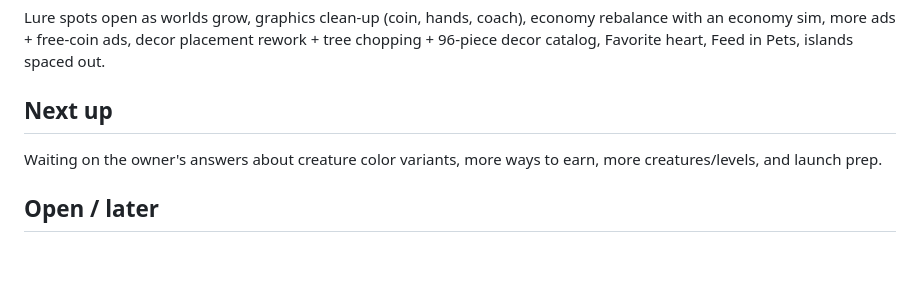
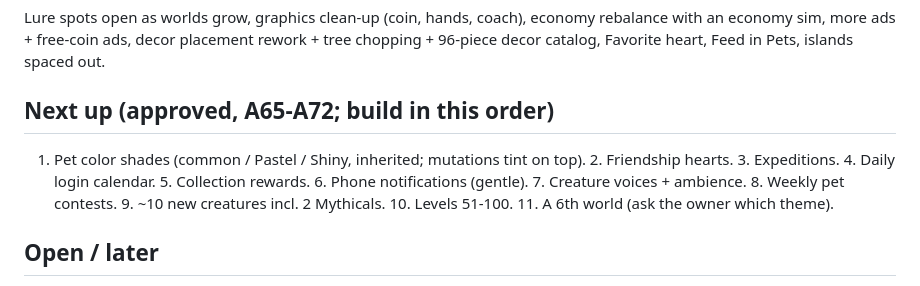
Before and after one commit to focusupmedia/creature-game, a Markdown page: CLAUDE.md, the part around one of its changes. Rendered like a GitHub page; blank space fills up the shorter version.

```diff
--- a/CLAUDE.md
+++ b/CLAUDE.md
@@ -29,8 +29,8 @@ Breeding variety, dig finds auto-collect, capacity per island size/world, rarity
 ## Round after that (A59-A64, all built)
 Lure spots open as worlds grow, graphics clean-up (coin, hands, coach), economy rebalance with an economy sim, more ads + free-coin ads, decor placement rework + tree chopping + 96-piece decor catalog, Favorite heart, Feed in Pets, islands spaced out.
 
-## Next up
-Waiting on the owner's answers about creature color variants, more ways to earn, more creatures/levels, and launch prep.
+## Next up (approved, A65-A72; build in this order)
+1. Pet color shades (common / Pastel / Shiny, inherited; mutations tint on top). 2. Friendship hearts. 3. Expeditions. 4. Daily login calendar. 5. Collection rewards. 6. Phone notifications (gentle). 7. Creature voices + ambience. 8. Weekly pet contests. 9. ~10 new creatures incl. 2 Mythicals. 10. Levels 51-100. 11. A 6th world (ask the owner which theme).
 
 ## Open / later
 Real ads/IAP SDKs, native builds, real phone home-screen widgets, cloud save, final art and audio, final game name and bundle ID.
```
Also changed, not shown: other parts of CLAUDE.md (+1 -1 lines), docs/DECISIONS.md (+8 -0 lines).
